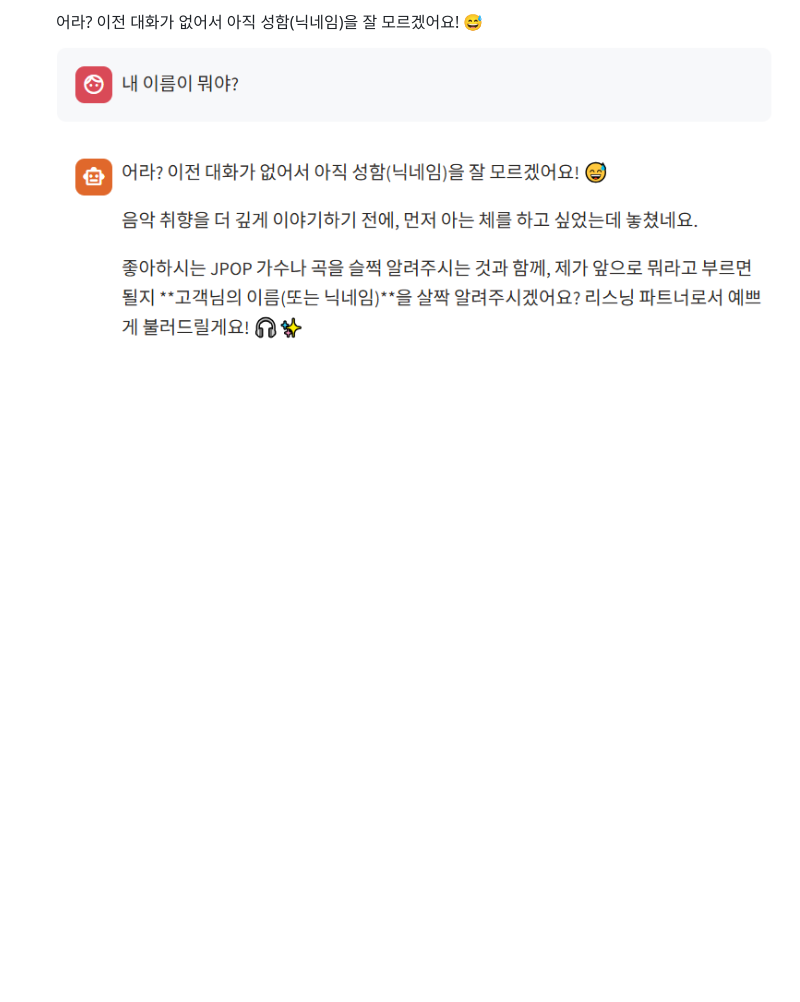
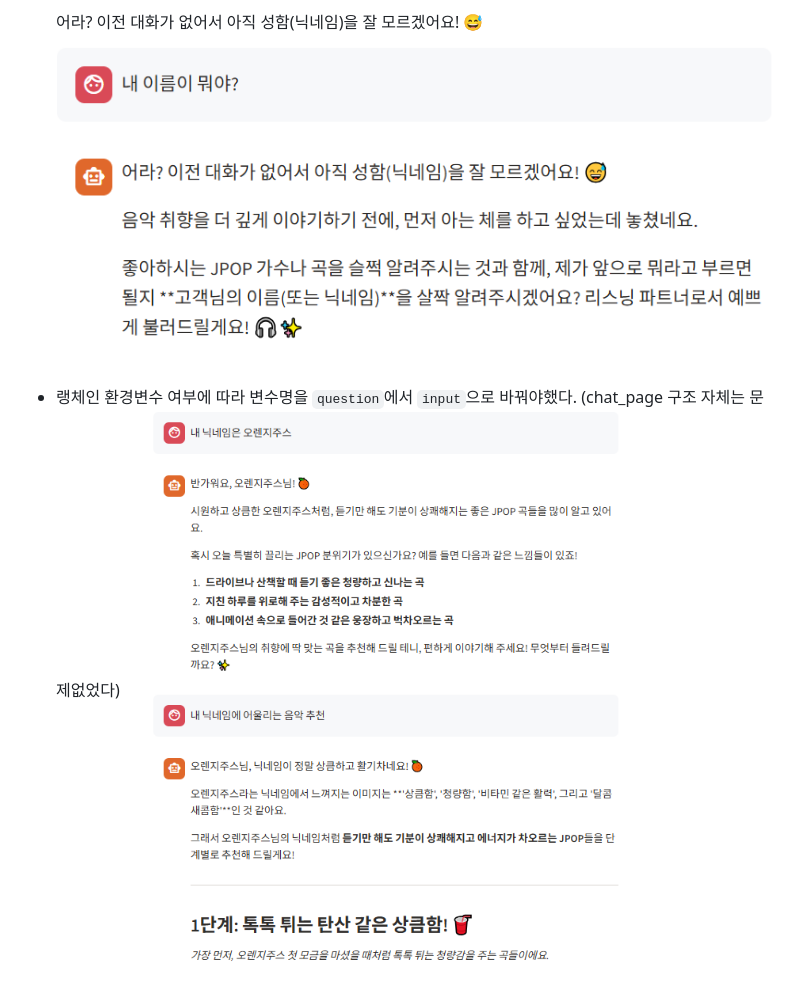
Before and after one commit to seonzero/recommend_service, a Markdown page: readme.md, the part around the change. Drawn GitHub-style; pictures changed too: readme_image/error_complete_no_message.png (added); blank space fills up the shorter version.

```diff
--- a/readme.md
+++ b/readme.md
@@ -34,3 +34,6 @@ pip install -r requirements.txt
 
     어라? 이전 대화가 없어서 아직 성함(닉네임)을 잘 모르겠어요! 😅
     ![alt text](readme_image/error_no_memory.png)
+
+- 랭체인 환경변수 여부에 따라 변수명을 `question`에서 `input`으로 바꿔야했다. (chat_page 구조 자체는 문제없었다)
+    ![alt text](readme_image/error_complete_no_message.png)
```
Also changed, not shown: 1 other file.
